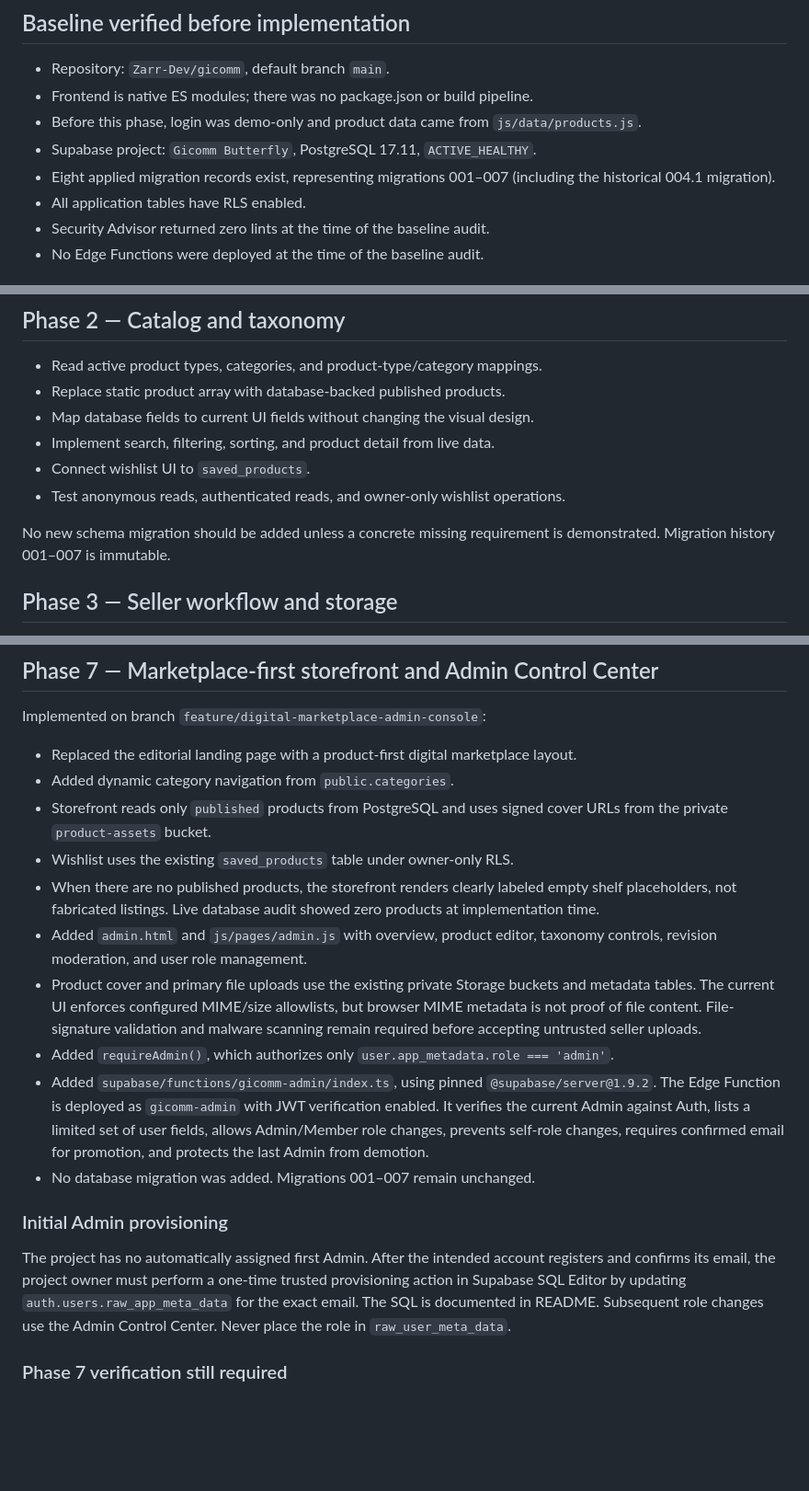
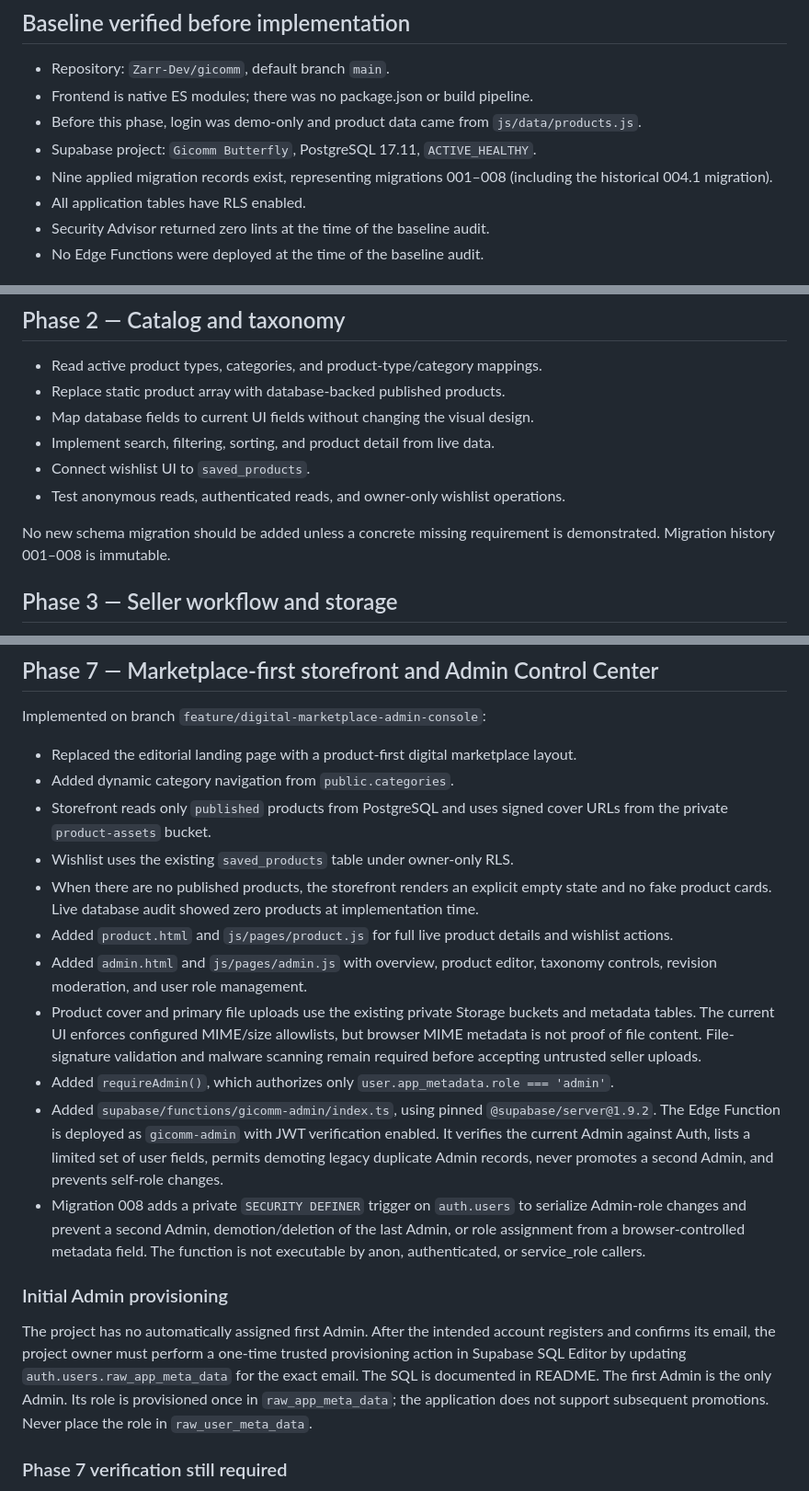
Before and after one commit to Zarr-Dev/gicomm, a Markdown page: docs/backend-implementation.md, 3 parts joined by grey strips. Shown at 92% size. GitHub-like rendering; blank space fills up the shorter version.

Commit message:
Update Gicomm implementation and migration documentation

```diff
--- a/docs/backend-implementation.md
+++ b/docs/backend-implementation.md
@@ -20,7 +20,7 @@ The Supabase JS dependency is pinned to 2.118.0. The frontend uses the active pu
 - Frontend is native ES modules; there was no package.json or build pipeline.
 - Before this phase, login was demo-only and product data came from `js/data/products.js`.
 - Supabase project: `Gicomm Butterfly`, PostgreSQL 17.11, `ACTIVE_HEALTHY`.
-- Eight applied migration records exist, representing migrations 001–007 (including the historical 004.1 migration).
+- Nine applied migration records exist, representing migrations 001–008 (including the historical 004.1 migration).
 - All application tables have RLS enabled.
 - Security Advisor returned zero lints at the time of the baseline audit.
 - No Edge Functions were deployed at the time of the baseline audit.
@@ -65,7 +65,7 @@ Supabase Auth Site URL and Redirect URLs must include the exact preview/deployme
 - Connect wishlist UI to `saved_products`.
 - Test anonymous reads, authenticated reads, and owner-only wishlist operations.
 
-No new schema migration should be added unless a concrete missing requirement is demonstrated. Migration history 001–007 is immutable.
+No new schema migration should be added unless a concrete missing requirement is demonstrated. Migration history 001–008 is immutable.
 
 ## Phase 3 — Seller workflow and storage
 
@@ -113,16 +113,17 @@ Implemented on branch `feature/digital-marketplace-admin-console`:
 - Added dynamic category navigation from `public.categories`.
 - Storefront reads only `published` products from PostgreSQL and uses signed cover URLs from the private `product-assets` bucket.
 - Wishlist uses the existing `saved_products` table under owner-only RLS.
-- When there are no published products, the storefront renders clearly labeled empty shelf placeholders, not fabricated listings. Live database audit showed zero products at implementation time.
+- When there are no published products, the storefront renders an explicit empty state and no fake product cards. Live database audit showed zero products at implementation time.
+- Added `product.html` and `js/pages/product.js` for full live product details and wishlist actions.
 - Added `admin.html` and `js/pages/admin.js` with overview, product editor, taxonomy controls, revision moderation, and user role management.
 - Product cover and primary file uploads use the existing private Storage buckets and metadata tables. The current UI enforces configured MIME/size allowlists, but browser MIME metadata is not proof of file content. File-signature validation and malware scanning remain required before accepting untrusted seller uploads.
 - Added `requireAdmin()`, which authorizes only `user.app_metadata.role === 'admin'`.
-- Added `supabase/functions/gicomm-admin/index.ts`, using pinned `@supabase/server@1.9.2`. The Edge Function is deployed as `gicomm-admin` with JWT verification enabled. It verifies the current Admin against Auth, lists a limited set of user fields, allows Admin/Member role changes, prevents self-role changes, requires confirmed email for promotion, and protects the last Admin from demotion.
-- No database migration was added. Migrations 001–007 remain unchanged.
+- Added `supabase/functions/gicomm-admin/index.ts`, using pinned `@supabase/server@1.9.2`. The Edge Function is deployed as `gicomm-admin` with JWT verification enabled. It verifies the current Admin against Auth, lists a limited set of user fields, permits demoting legacy duplicate Admin records, never promotes a second Admin, and prevents self-role changes.
+- Migration 008 adds a private `SECURITY DEFINER` trigger on `auth.users` to serialize Admin-role changes and prevent a second Admin, demotion/deletion of the last Admin, or role assignment from a browser-controlled metadata field. The function is not executable by anon, authenticated, or service_role callers.
 
 ### Initial Admin provisioning
 
-The project has no automatically assigned first Admin. After the intended account registers and confirms its email, the project owner must perform a one-time trusted provisioning action in Supabase SQL Editor by updating `auth.users.raw_app_meta_data` for the exact email. The SQL is documented in README. Subsequent role changes use the Admin Control Center. Never place the role in `raw_user_meta_data`.
+The project has no automatically assigned first Admin. After the intended account registers and confirms its email, the project owner must perform a one-time trusted provisioning action in Supabase SQL Editor by updating `auth.users.raw_app_meta_data` for the exact email. The SQL is documented in README. The first Admin is the only Admin. Its role is provisioned once in `raw_app_meta_data`; the application does not support subsequent promotions. Never place the role in `raw_user_meta_data`.
 
 ### Phase 7 verification still required
 
```
